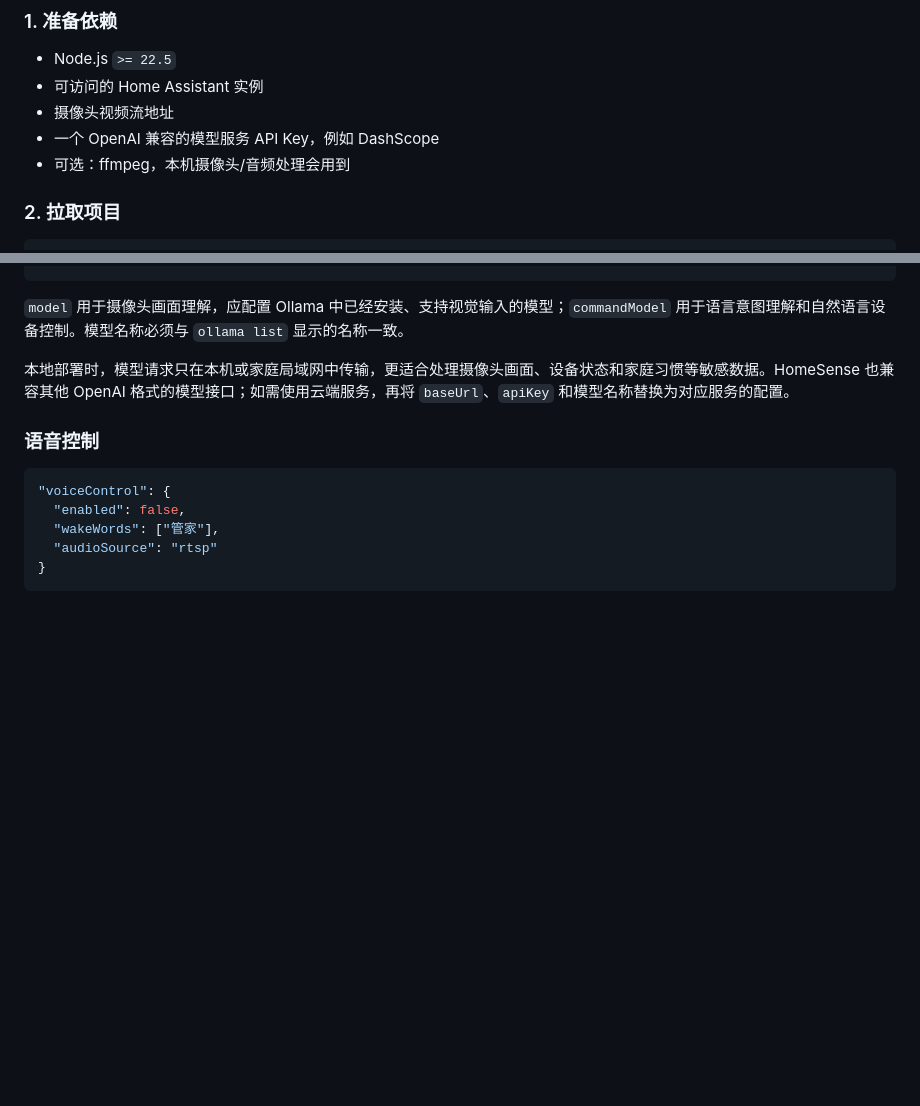
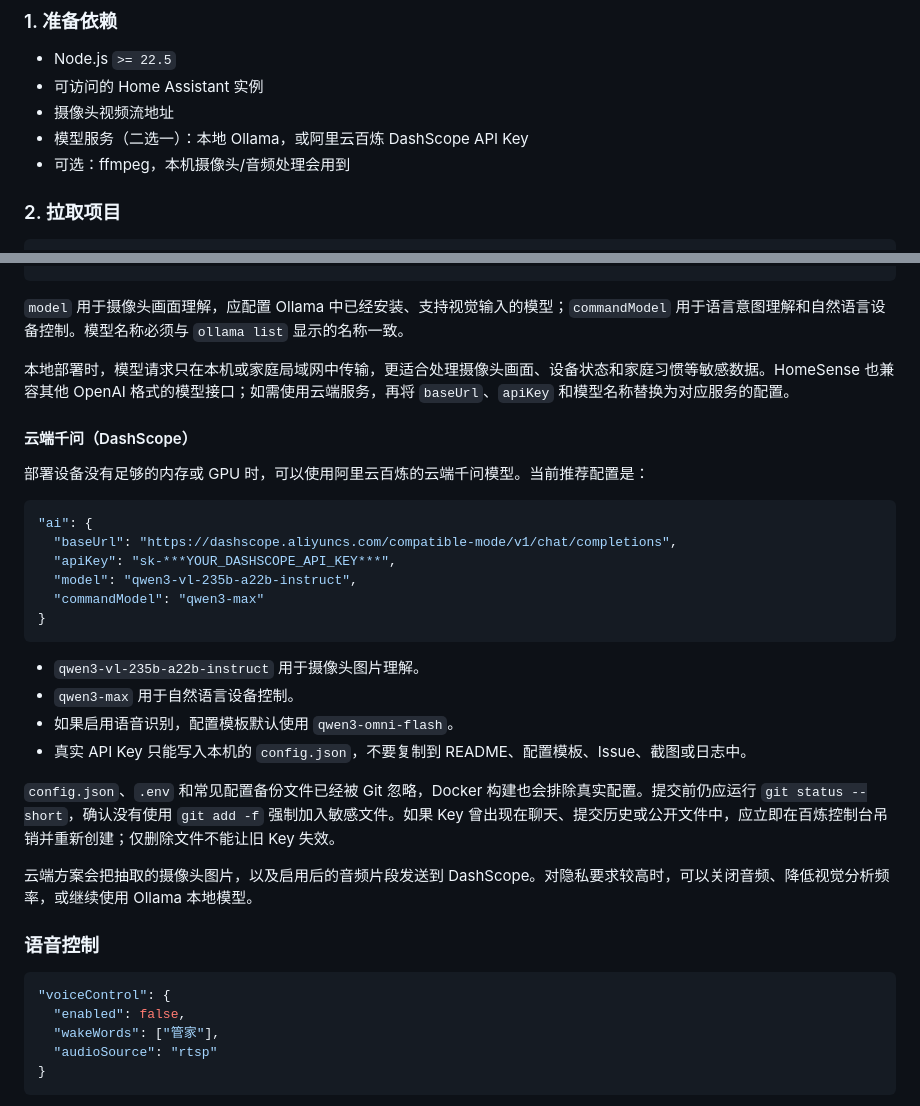
Before and after one commit to blueteenwang/smarthome, a Markdown page: README.md, 2 parts joined by grey strips. Rendered like a GitHub page; blank space fills up the shorter version.

Commit message:
docs: document cloud Qwen configuration

````diff
--- a/README.md
+++ b/README.md
@@ -81,7 +81,7 @@ flowchart LR
 - Node.js `>= 22.5`
 - 可访问的 Home Assistant 实例
 - 摄像头视频流地址
-- 一个 OpenAI 兼容的模型服务 API Key，例如 DashScope
+- 模型服务（二选一）：本地 Ollama，或阿里云百炼 DashScope API Key
 - 可选：ffmpeg，本机摄像头/音频处理会用到
 
 ### 2. 拉取项目
@@ -229,6 +229,28 @@ NAS CPU 较弱时，建议摄像头输出 1080p H.264，避免 4K HEVC 软解把
 
 本地部署时，模型请求只在本机或家庭局域网中传输，更适合处理摄像头画面、设备状态和家庭习惯等敏感数据。HomeSense 也兼容其他 OpenAI 格式的模型接口；如需使用云端服务，再将 `baseUrl`、`apiKey` 和模型名称替换为对应服务的配置。
 
+#### 云端千问（DashScope）
+
+部署设备没有足够的内存或 GPU 时，可以使用阿里云百炼的云端千问模型。当前推荐配置是：
+
+```json
+"ai": {
+  "baseUrl": "https://dashscope.aliyuncs.com/compatible-mode/v1/chat/completions",
+  "apiKey": "sk-***YOUR_DASHSCOPE_API_KEY***",
+  "model": "qwen3-vl-235b-a22b-instruct",
+  "commandModel": "qwen3-max"
+}
+```
+
+- `qwen3-vl-235b-a22b-instruct` 用于摄像头图片理解。
+- `qwen3-max` 用于自然语言设备控制。
+- 如果启用语音识别，配置模板默认使用 `qwen3-omni-flash`。
+- 真实 API Key 只能写入本机的 `config.json`，不要复制到 README、配置模板、Issue、截图或日志中。
+
+`config.json`、`.env` 和常见配置备份文件已经被 Git 忽略，Docker 构建也会排除真实配置。提交前仍应运行 `git status --short`，确认没有使用 `git add -f` 强制加入敏感文件。如果 Key 曾出现在聊天、提交历史或公开文件中，应立即在百炼控制台吊销并重新创建；仅删除文件不能让旧 Key 失效。
+
+云端方案会把抽取的摄像头图片，以及启用后的音频片段发送到 DashScope。对隐私要求较高时，可以关闭音频、降低视觉分析频率，或继续使用 Ollama 本地模型。
+
 ### 语音控制
 
 ```json
````
